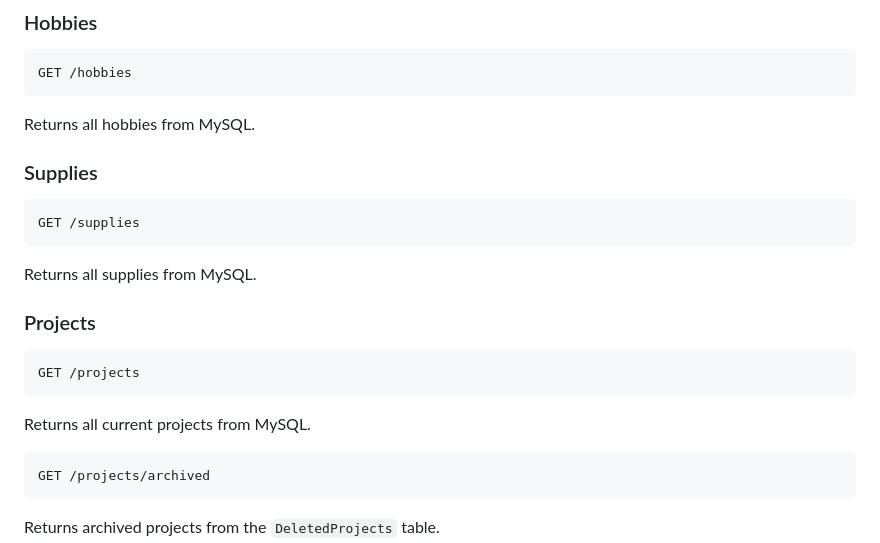
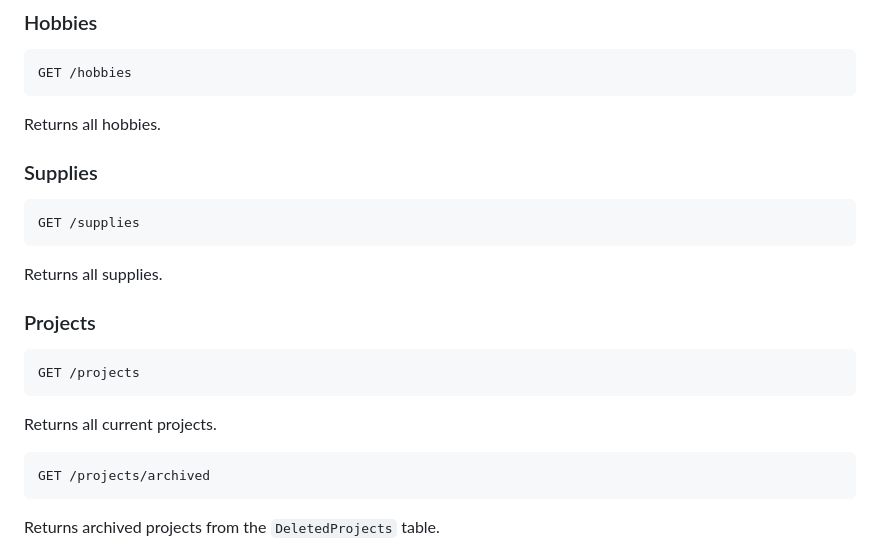
Before and after one commit to monikatomanek/adhd-hobby-collector-java-azure, a Markdown page: README.md, the part around one of its changes. GitHub-like rendering.

````diff
--- a/README.md
+++ b/README.md
@@ -56,7 +85,7 @@ Returns a simple message to confirm the API is running.
 GET /hobbies
 ```
 
-Returns all hobbies from MySQL.
+Returns all hobbies.
 
 ### Supplies
 
@@ -64,7 +93,7 @@ Returns all hobbies from MySQL.
 GET /supplies
 ```
 
-Returns all supplies from MySQL.
+Returns all supplies.
 
 ### Projects
 
@@ -72,7 +101,7 @@ Returns all supplies from MySQL.
 GET /projects
 ```
 
-Returns all current projects from MySQL.
+Returns all current projects.
 
 ```text
 GET /projects/archived
````
Also changed, not shown: other parts of README.md (+86 -21 lines).
